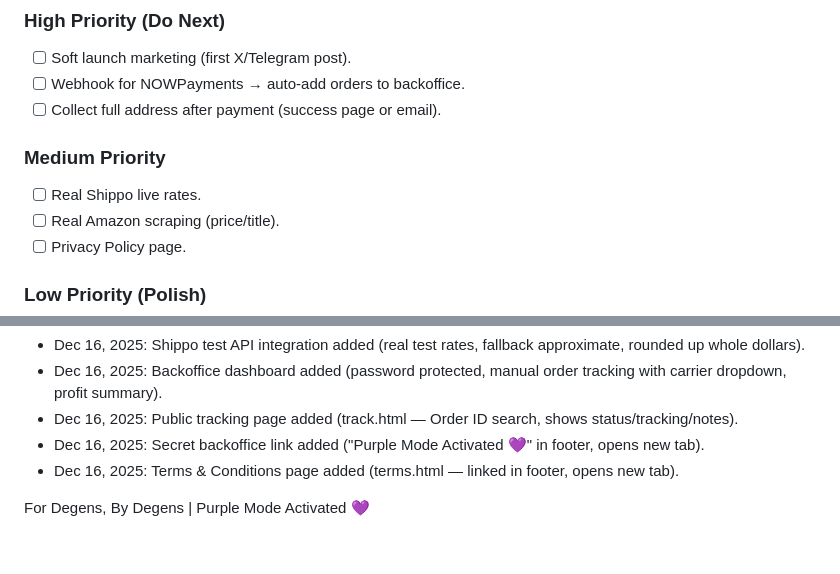
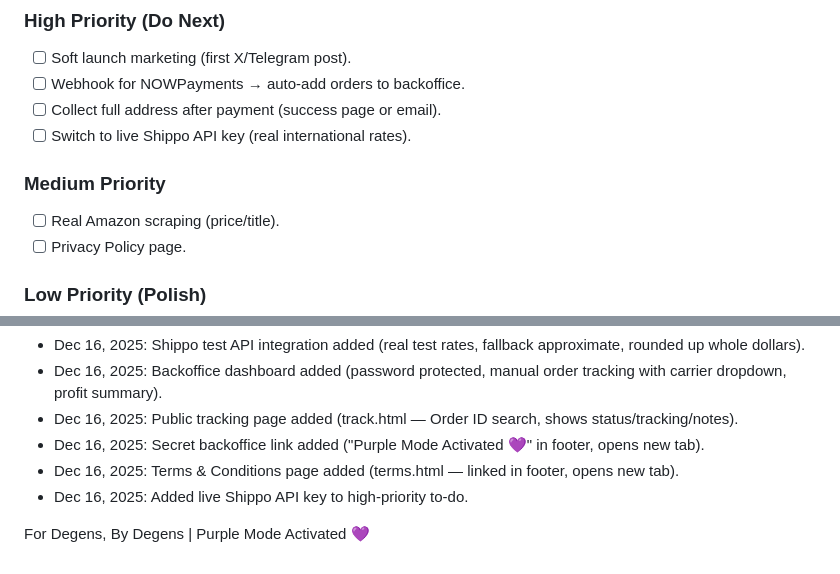
Before and after one commit to boundlessendeavorsllc-hub/degenprimeshop, a Markdown page: MASTER_DOCUMENT.md, 2 parts joined by grey strips. GitHub-like rendering.

```diff
--- a/MASTER_DOCUMENT.md
+++ b/MASTER_DOCUMENT.md
@@ -73,9 +73,9 @@
 - [ ] Soft launch marketing (first X/Telegram post).
 - [ ] Webhook for NOWPayments → auto-add orders to backoffice.
 - [ ] Collect full address after payment (success page or email).
+- [ ] Switch to live Shippo API key (real international rates).
 
 ### Medium Priority
-- [ ] Real Shippo live rates.
 - [ ] Real Amazon scraping (price/title).
 - [ ] Privacy Policy page.
 
@@ -102,5 +102,6 @@
 - Dec 16, 2025: Public tracking page added (track.html — Order ID search, shows status/tracking/notes).
 - Dec 16, 2025: Secret backoffice link added ("Purple Mode Activated 💜" in footer, opens new tab).
 - Dec 16, 2025: Terms & Conditions page added (terms.html — linked in footer, opens new tab).
+- Dec 16, 2025: Added live Shippo API key to high-priority to-do.
 
 For Degens, By Degens | Purple Mode Activated 💜
```
